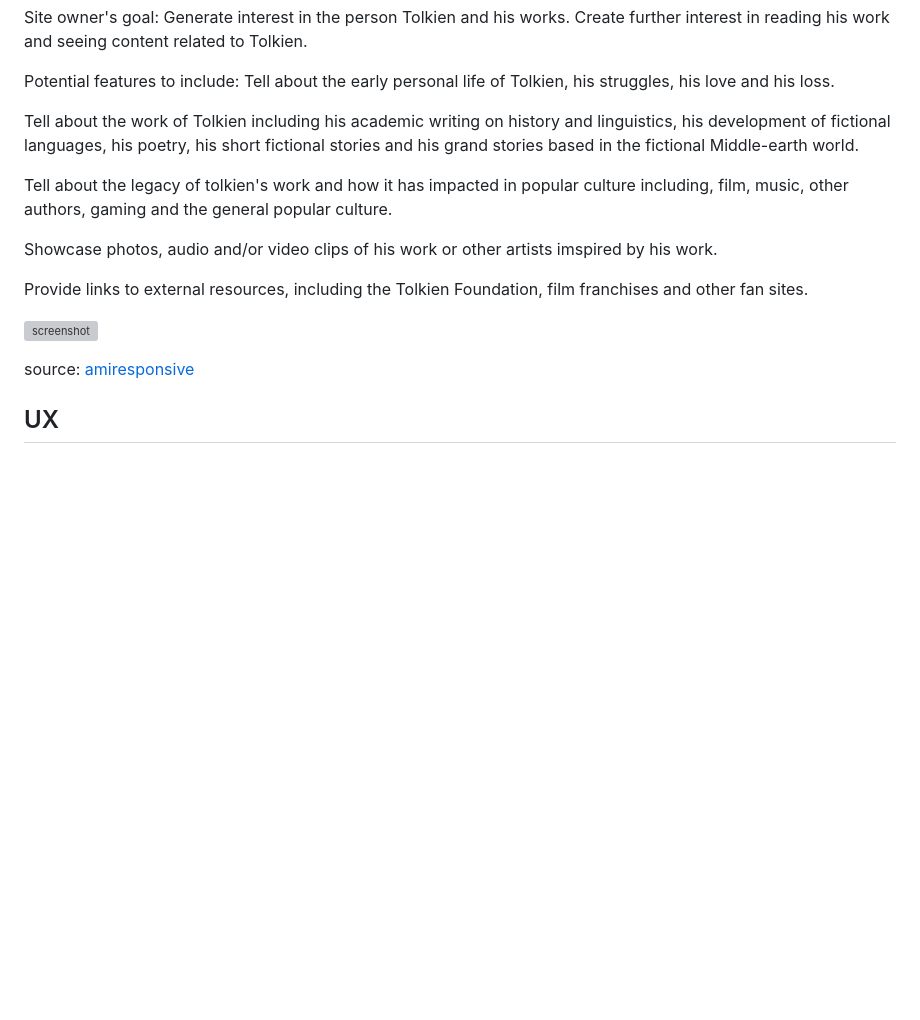
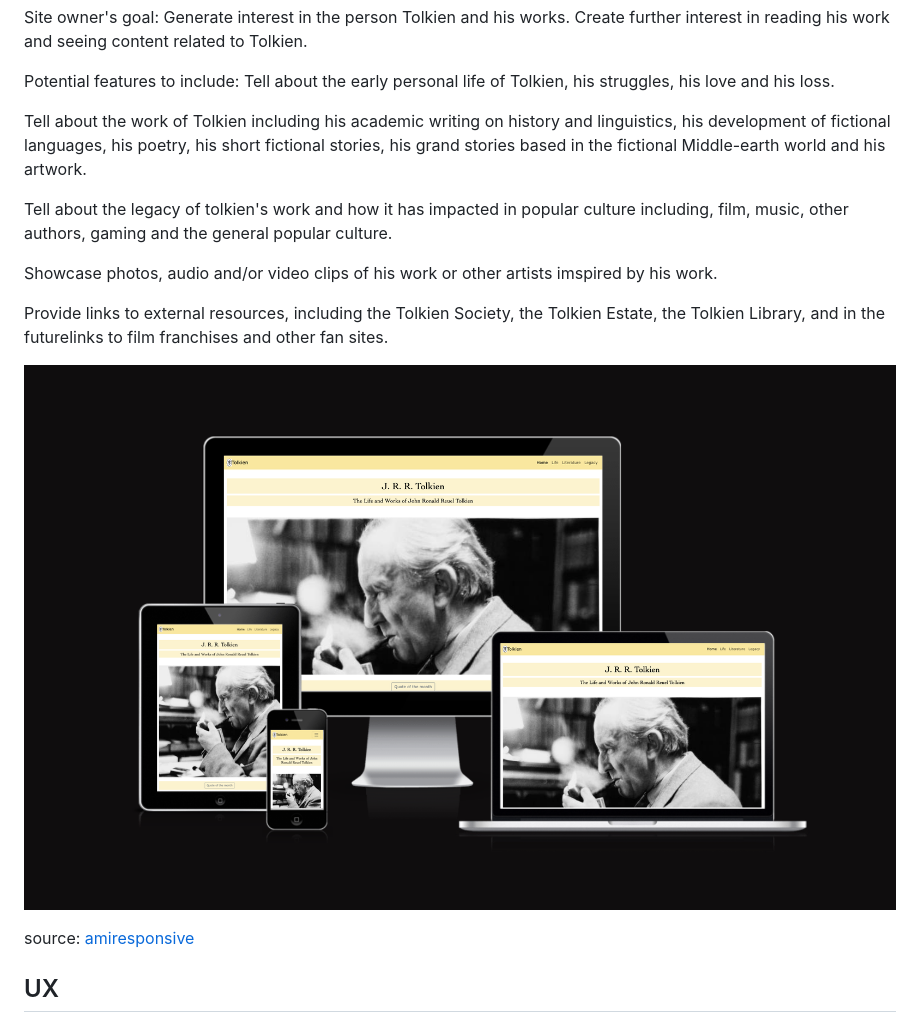
Before and after one commit to Ironmonkeynuts/Tolkien-MS1, a Markdown page: README.md, the part around the change. GitHub-like rendering; pictures changed too: documentation/screenshot-mockup.png (added); blank space fills up the shorter version; grey boxes are pictures that could not be loaded.

Commit message:
Add screenshot-mockup to documentation folder and link to Readme before UX section

```diff
--- a/README.md
+++ b/README.md
@@ -18,15 +18,15 @@ Generate interest in the person Tolkien and his works. Create further interest i
 Potential features to include:
 Tell about the early personal life of Tolkien, his struggles, his love and his loss.
 
-Tell about the work of Tolkien including his academic writing on history and linguistics, his development of fictional languages, his poetry, his short fictional stories and his grand stories based in the fictional Middle-earth world.
+Tell about the work of Tolkien including his academic writing on history and linguistics, his development of fictional languages, his poetry, his short fictional stories, his grand stories based in the fictional Middle-earth world and his artwork.
 
 Tell about the legacy of tolkien's work and how it has impacted in popular culture including, film, music, other authors, gaming and the general popular culture.
 
 Showcase photos, audio and/or video clips of his work or other artists imspired by his work.
 
-Provide links to external resources, including the Tolkien Foundation, film franchises and other fan sites.
+Provide links to external resources, including the Tolkien Society, the Tolkien Estate, the Tolkien Library, and in the futurelinks to film franchises and other fan sites.
 
-![screenshot](documentation/mockup.png)
+![screenshot](documentation/screenshot-mockup.png)
 
 source: [amiresponsive](https://ui.dev/amiresponsive?url=https://ironmonkeynuts.github.io/Tolkien-MS1)
 
```
